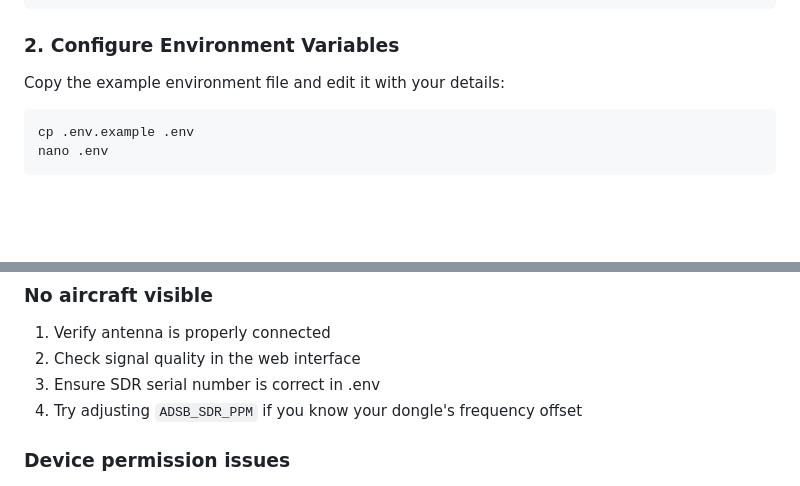
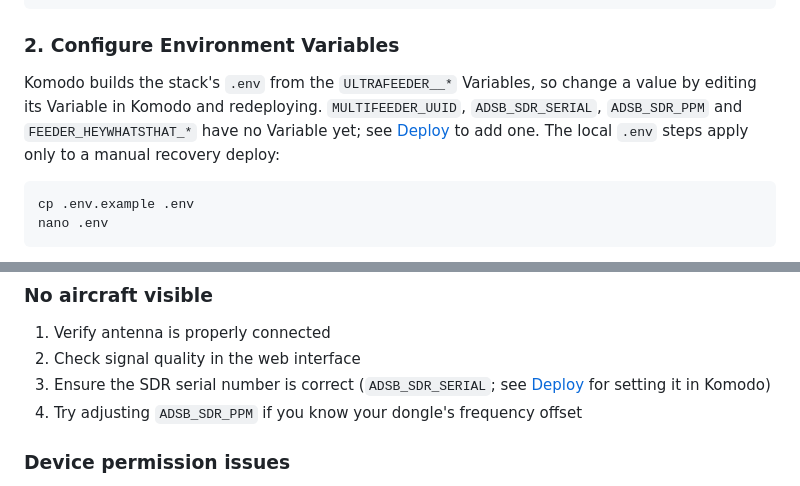
Before and after one commit to kylegordon/server-stack, a Markdown page: ultrafeeder/README.md, 2 parts joined by grey strips. Drawn GitHub-style; blank space fills up the shorter version.

Commit message:
ultrafeeder README: settings come from Komodo Variables, not .env
Co-Authored-By: Claude Opus 5.5 <noreply@anthropic.com>

````diff
--- a/ultrafeeder/README.md
+++ b/ultrafeeder/README.md
@@ -44,7 +44,7 @@ sudo modprobe -r dvb_usb_rtl28xxu rtl2832
 
 ### 2. Configure Environment Variables
 
-Copy the example environment file and edit it with your details:
+Komodo builds the stack's `.env` from the `ULTRAFEEDER__*` Variables, so change a value by editing its Variable in Komodo and redeploying. `MULTIFEEDER_UUID`, `ADSB_SDR_SERIAL`, `ADSB_SDR_PPM` and `FEEDER_HEYWHATSTHAT_*` have no Variable yet; see [Deploy](#4-deploy) to add one. The local `.env` steps apply only to a manual recovery deploy:
 
 ```bash
 cp .env.example .env
@@ -130,7 +130,7 @@ Ultrafeeder uses NFS4 volumes for persistent storage:
 ### No aircraft visible
 1. Verify antenna is properly connected
 2. Check signal quality in the web interface
-3. Ensure SDR serial number is correct in .env
+3. Ensure the SDR serial number is correct (`ADSB_SDR_SERIAL`; see [Deploy](#4-deploy) for setting it in Komodo)
 4. Try adjusting `ADSB_SDR_PPM` if you know your dongle's frequency offset
 
 ### Device permission issues
````
